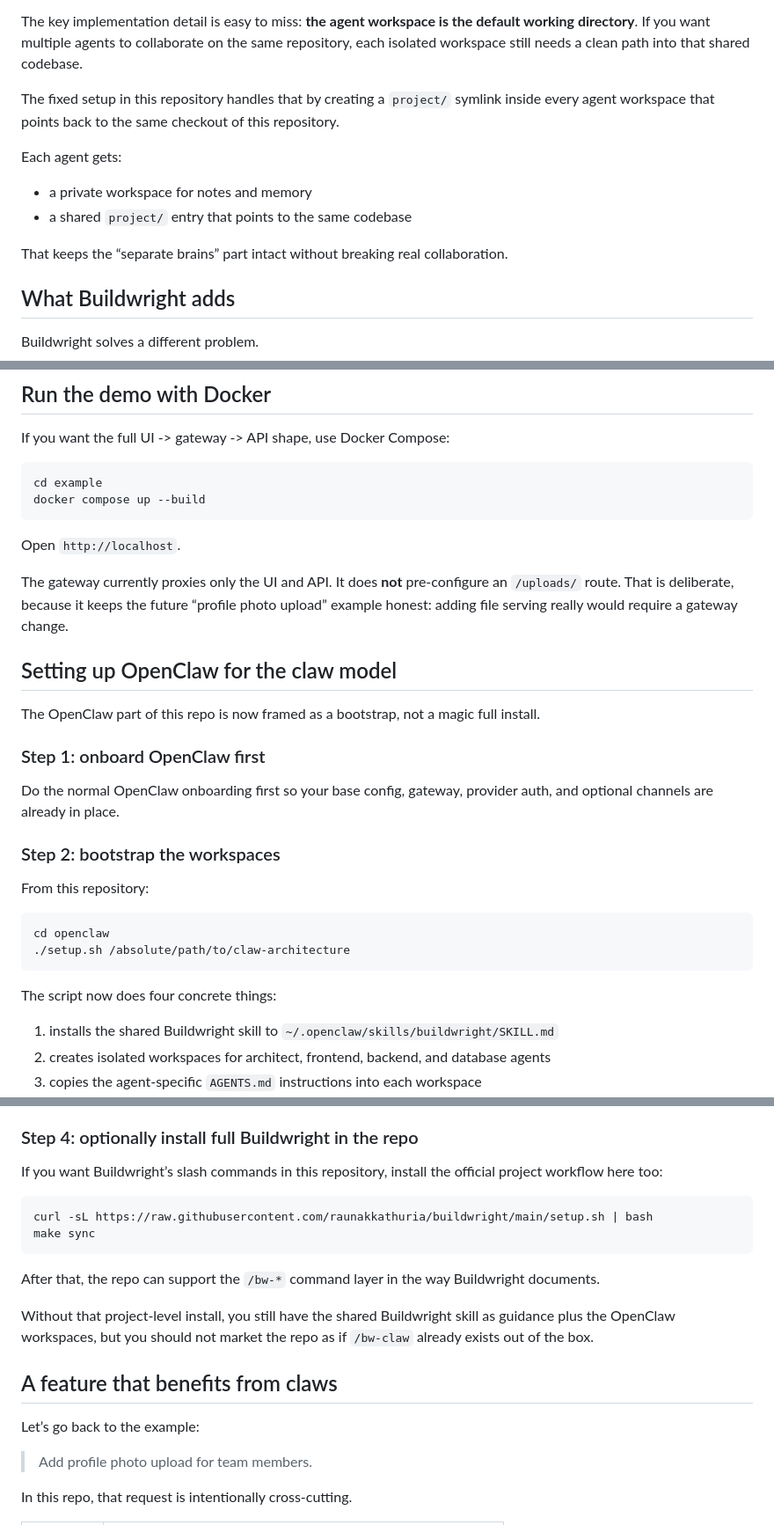
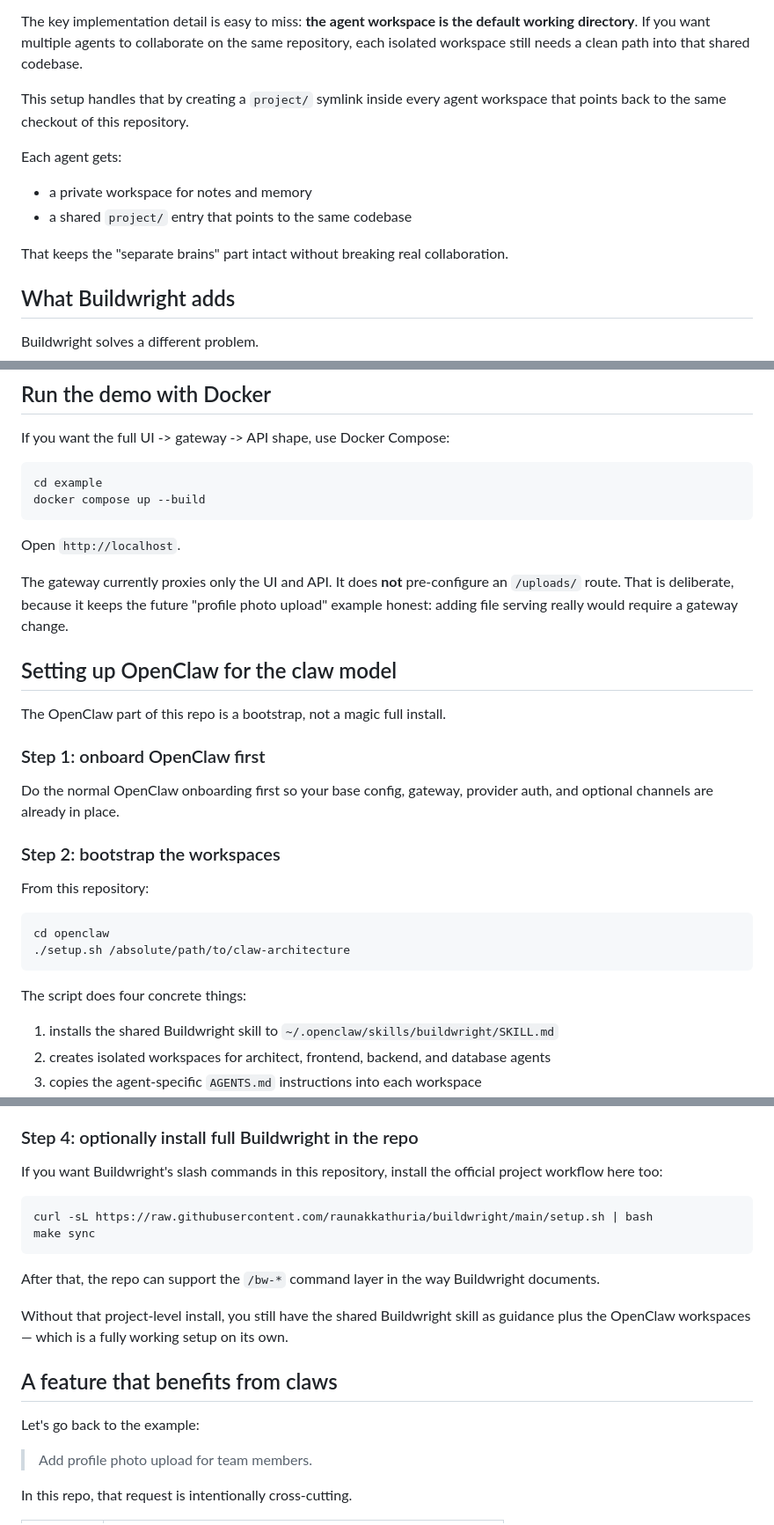
Before and after one commit to raunakkathuria/claw-architecture, a Markdown page: blog/claw-architecture-with-buildwright.md, 3 parts joined by grey strips. Shown at 88% size. GitHub-like rendering.

````diff
--- a/blog/claw-architecture-with-buildwright.md
+++ b/blog/claw-architecture-with-buildwright.md
@@ -55,14 +55,14 @@ In practical terms, that means you can keep:
 
 The key implementation detail is easy to miss: **the agent workspace is the default working directory**. If you want multiple agents to collaborate on the same repository, each isolated workspace still needs a clean path into that shared codebase.
 
-The fixed setup in this repository handles that by creating a `project/` symlink inside every agent workspace that points back to the same checkout of this repository.
+This setup handles that by creating a `project/` symlink inside every agent workspace that points back to the same checkout of this repository.
 
 Each agent gets:
 
 - a private workspace for notes and memory
 - a shared `project/` entry that points to the same codebase
 
-That keeps the “separate brains” part intact without breaking real collaboration.
+That keeps the "separate brains" part intact without breaking real collaboration.
 
 ## What Buildwright adds
 
@@ -167,11 +167,11 @@ docker compose up --build
 
 Open `http://localhost`.
 
-The gateway currently proxies only the UI and API. It does **not** pre-configure an `/uploads/` route. That is deliberate, because it keeps the future “profile photo upload” example honest: adding file serving really would require a gateway change.
+The gateway currently proxies only the UI and API. It does **not** pre-configure an `/uploads/` route. That is deliberate, because it keeps the future "profile photo upload" example honest: adding file serving really would require a gateway change.
 
 ## Setting up OpenClaw for the claw model
 
-The OpenClaw part of this repo is now framed as a bootstrap, not a magic full install.
+The OpenClaw part of this repo is a bootstrap, not a magic full install.
 
 ### Step 1: onboard OpenClaw first
 
@@ -186,7 +186,7 @@ cd openclaw
 ./setup.sh /absolute/path/to/claw-architecture
 ```
 
-The script now does four concrete things:
+The script does four concrete things:
 
 1. installs the shared Buildwright skill to `~/.openclaw/skills/buildwright/SKILL.md`
 2. creates isolated workspaces for architect, frontend, backend, and database agents
@@ -203,7 +203,7 @@ The snippet defines the extra agents and points each one at its own workspace. I
 
 ### Step 4: optionally install full Buildwright in the repo
 
-If you want Buildwright’s slash commands in this repository, install the official project workflow here too:
+If you want Buildwright's slash commands in this repository, install the official project workflow here too:
 
 ```bash
 curl -sL https://raw.githubusercontent.com/raunakkathuria/buildwright/main/setup.sh | bash
@@ -212,11 +212,11 @@ make sync
 
 After that, the repo can support the `/bw-*` command layer in the way Buildwright documents.
 
-Without that project-level install, you still have the shared Buildwright skill as guidance plus the OpenClaw workspaces, but you should not market the repo as if `/bw-claw` already exists out of the box.
+Without that project-level install, you still have the shared Buildwright skill as guidance plus the OpenClaw workspaces — which is a fully working setup on its own.
 
 ## A feature that benefits from claws
 
-Let’s go back to the example:
+Let's go back to the example:
 
 > Add profile photo upload for team members.
 
````
Also changed, not shown: other parts of blog/claw-architecture-with-buildwright.md (+17 -23 lines).
